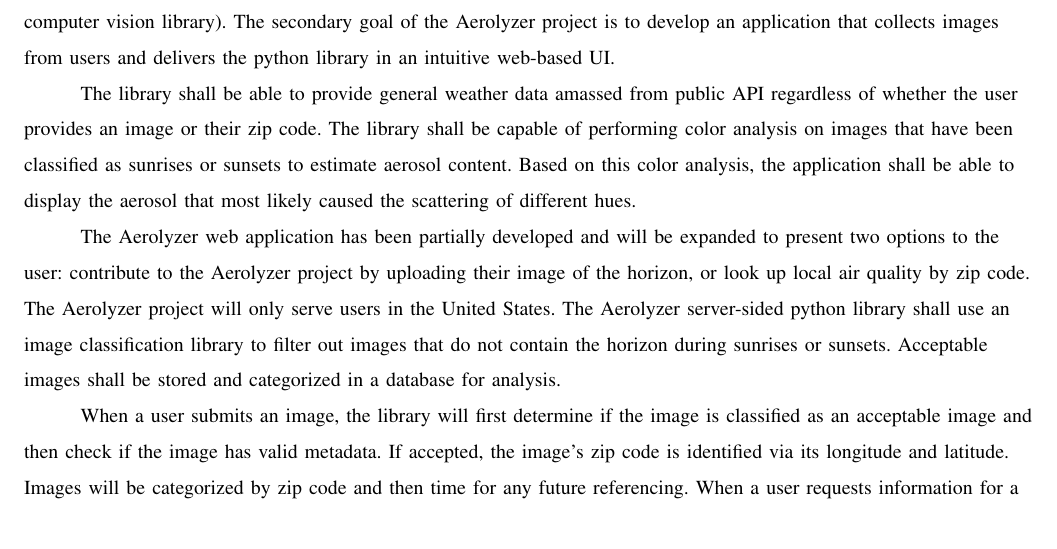
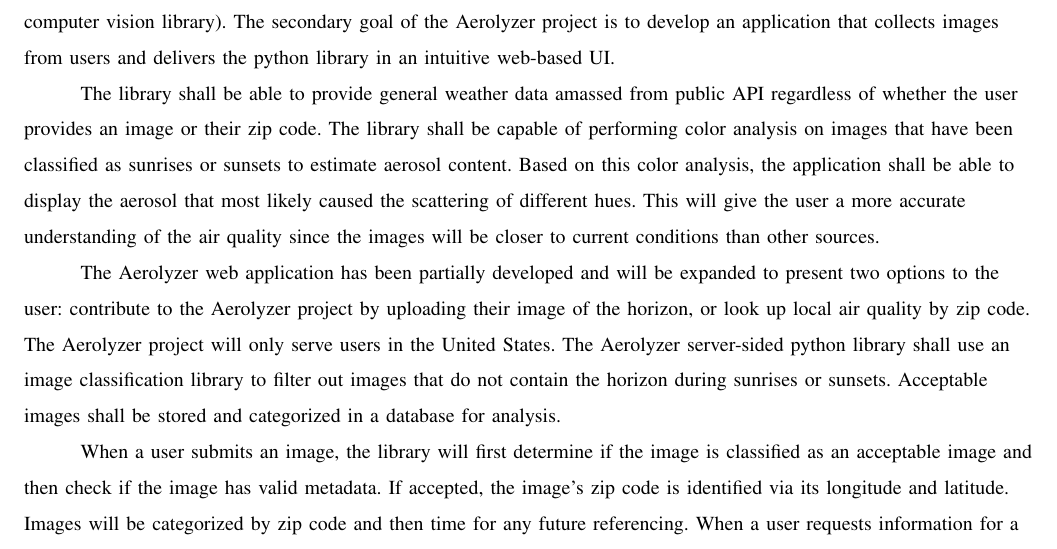
Before and after one commit to RossDan96/Aerolyzer2017Docs, a LaTeX paper (final_draft/final_draft.tex): part of page 2 of 4, cut so that both start at the same text. Compiled offline with pdfLaTeX; a missing font is replaced by an installed copy or a similar font; a LaTeX package or settings file that is missing is left out.

Commit message:
Proposed Solution edit
Winter's feedback said to clarify what part of the problem that the
solution was addressing

```diff
--- a/final_draft/final_draft.tex
+++ b/final_draft/final_draft.tex
@@ -33,7 +33,7 @@ Atmospheric aerosols are particles suspended in the atmosphere. These particles
 \section{Proposed Solution}
 \tab The Aerolyzer project aims to estimate local air quality using regional weather data and aerosol analysis for users in the United States. This can be accomplished by crowd-sourcing cell phone images of the horizon, sunsets, and sunrises into a central database for analysis. The primary objective of this project is to create a python library that extracts location data from images and analyzes said images for aerosol content using the OpenCV python library (an open source computer vision library). The secondary goal of the Aerolyzer project is to develop an application that collects images from users and delivers the python library in an intuitive web-based UI.
 \par
-\tab The library shall be able to provide general weather data amassed from public API regardless of whether the user provides an image or their zip code. The library  shall be capable of performing color analysis on images that have been classified as sunrises or sunsets to estimate aerosol content. Based on this color analysis, the application shall be able to display the aerosol that most likely caused the scattering of different hues.
+\tab The library shall be able to provide general weather data amassed from public API regardless of whether the user provides an image or their zip code. The library  shall be capable of performing color analysis on images that have been classified as sunrises or sunsets to estimate aerosol content. Based on this color analysis, the application shall be able to display the aerosol that most likely caused the scattering of different hues. This will give the user a more accurate understanding of the air quality since the images will be closer to current conditions than other sources.
 \par
 \tab The Aerolyzer web application has been partially developed and will be expanded to present two options to the user: contribute to the Aerolyzer project by uploading their image of the horizon, or look up local air quality by zip code. The Aerolyzer project will only serve users in the United States. The Aerolyzer server-sided python library shall use an image classification library to filter out images that do not contain the horizon during sunrises or sunsets. Acceptable images shall be stored and categorized in a database for analysis.
 \par
```
